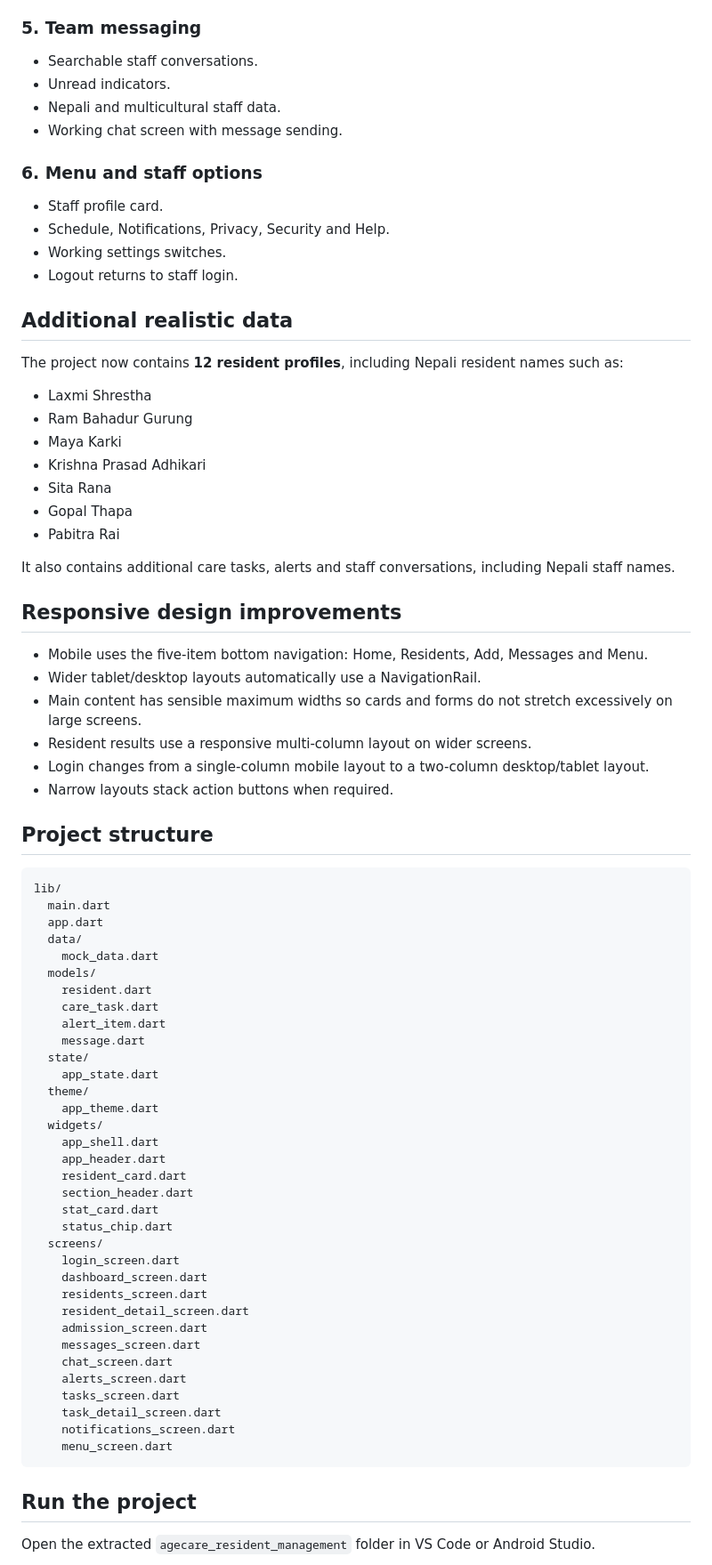
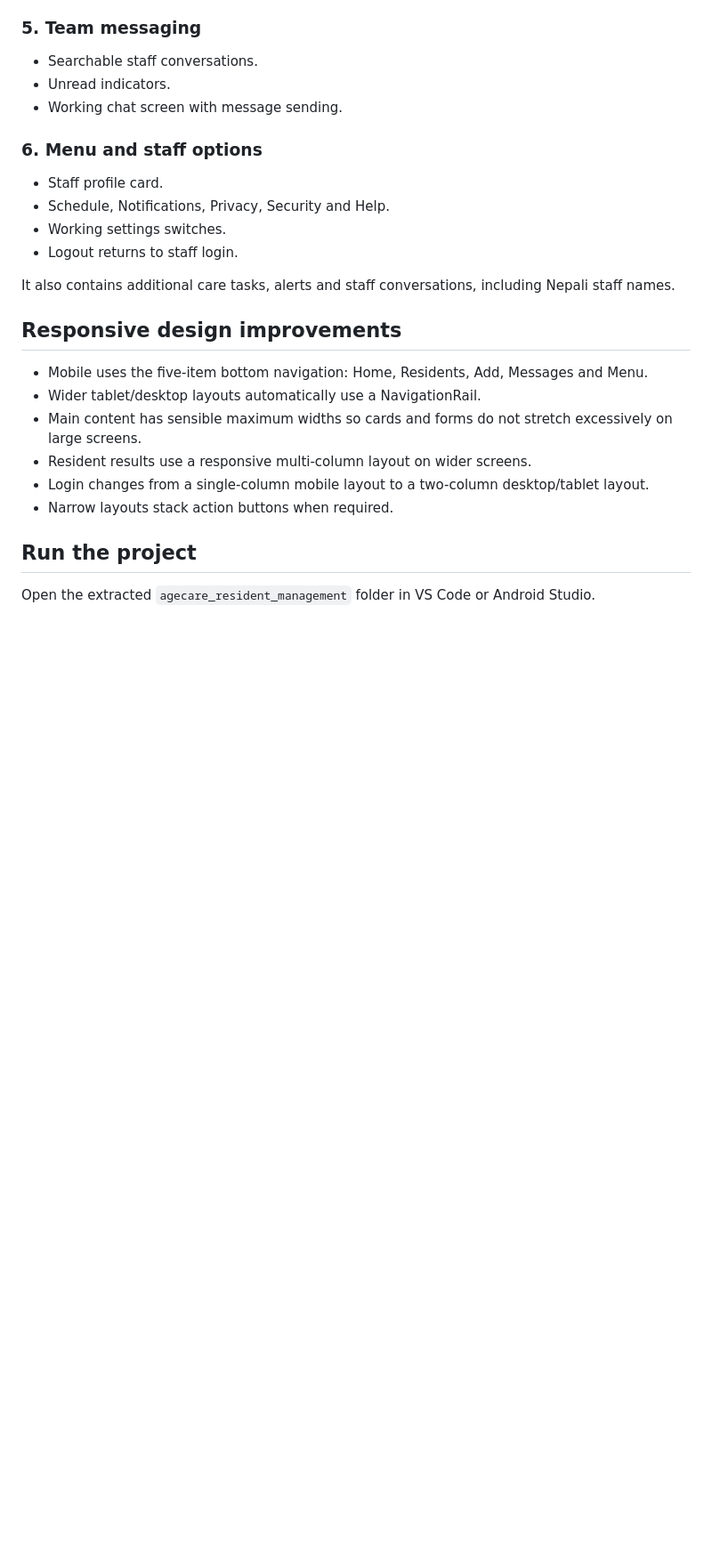
Before and after one commit to bivek-shrestha/agecare_resident_management, a Markdown page: README.md, the part around one of its changes. Shown at 89% size. GitHub-like rendering; blank space fills up the shorter version.

Commit message:
Revise README for clarity and updated UI features
Updated README to reflect changes

````diff
--- a/README.md
+++ b/README.md
@@ -74,7 +74,6 @@ Authentication is intentionally simulated because this assessment is a frontend
 
 - Searchable staff conversations.
 - Unread indicators.
-- Nepali and multicultural staff data.
 - Working chat screen with message sending.
 
 ### 6. Menu and staff options
@@ -83,18 +82,6 @@ Authentication is intentionally simulated because this assessment is a frontend
 - Schedule, Notifications, Privacy, Security and Help.
 - Working settings switches.
 - Logout returns to staff login.
-
-## Additional realistic data
-
-The project now contains **12 resident profiles**, including Nepali resident names such as:
-
-- Laxmi Shrestha
-- Ram Bahadur Gurung
-- Maya Karki
-- Krishna Prasad Adhikari
-- Sita Rana
-- Gopal Thapa
-- Pabitra Rai
 
 It also contains additional care tasks, alerts and staff conversations, including Nepali staff names.
 
@@ -107,44 +94,6 @@ It also contains additional care tasks, alerts and staff conversations, includin
 - Login changes from a single-column mobile layout to a two-column desktop/tablet layout.
 - Narrow layouts stack action buttons when required.
 
-## Project structure
-
-```text
-lib/
-  main.dart
-  app.dart
-  data/
-    mock_data.dart
-  models/
-    resident.dart
-    care_task.dart
-    alert_item.dart
-    message.dart
-  state/
-    app_state.dart
-  theme/
-    app_theme.dart
-  widgets/
-    app_shell.dart
-    app_header.dart
-    resident_card.dart
-    section_header.dart
-    stat_card.dart
-    status_chip.dart
-  screens/
-    login_screen.dart
-    dashboard_screen.dart
-    residents_screen.dart
-    resident_detail_screen.dart
-    admission_screen.dart
-    messages_screen.dart
-    chat_screen.dart
-    alerts_screen.dart
-    tasks_screen.dart
-    task_detail_screen.dart
-    notifications_screen.dart
-    menu_screen.dart
-```
 
 ## Run the project
 
````
Also changed, not shown: other parts of README.md (+3 -28 lines).
